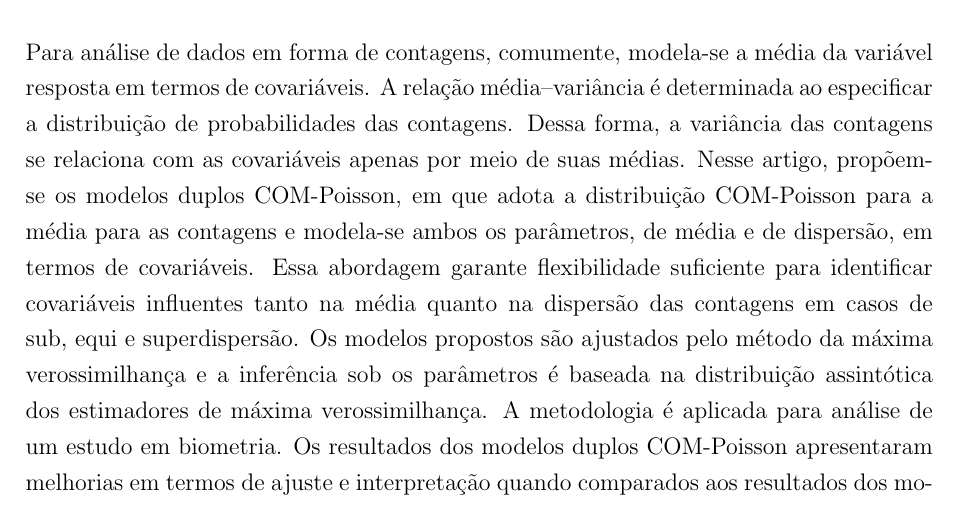
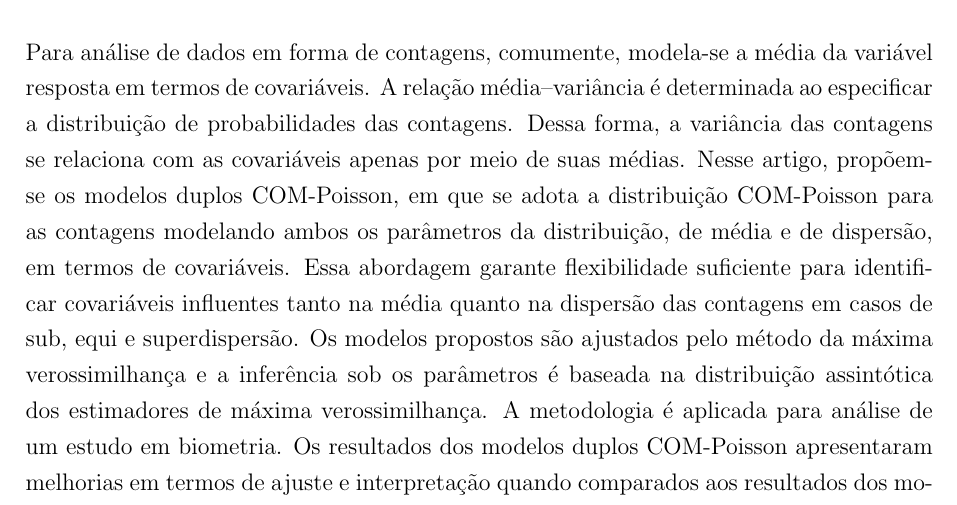
Before and after one commit to jreduardo/rbras2018, a LaTeX document (abstract-pt-rbras2018.tex): part of the page, cut so that both start at the same text. Compiled offline with pdfLaTeX.

Commit message:
Correct spelling and add pdf versions of the abstracts

```diff
--- a/abstract-pt-rbras2018.tex
+++ b/abstract-pt-rbras2018.tex
@@ -80,9 +80,9 @@ modela-se a média da variável resposta em termos de covariáveis. A
 relação média--variância é determinada ao especificar a distribuição de
 probabilidades das contagens. Dessa forma, a variância das contagens se
 relaciona com as covariáveis apenas por meio de suas médias. Nesse
-artigo, propõem-se os modelos duplos COM-Poisson, em que adota a
-distribuição COM-Poisson para a média para as contagens e modela-se
-ambos os parâmetros, de média e de dispersão, em termos de
+artigo, propõem-se os modelos duplos COM-Poisson, em que se adota a
+distribuição COM-Poisson para as contagens modelando ambos os
+parâmetros da distribuição, de média e de dispersão, em termos de
 covariáveis. Essa abordagem garante flexibilidade suficiente para
 identificar covariáveis influentes tanto na média quanto na dispersão
 das contagens em casos de sub, equi e superdispersão. Os modelos
```
Also changed, not shown: abstract-en-rbras2018.pdf, abstract-pt-rbras2018.pdf, work-rbras2018.pdf.
